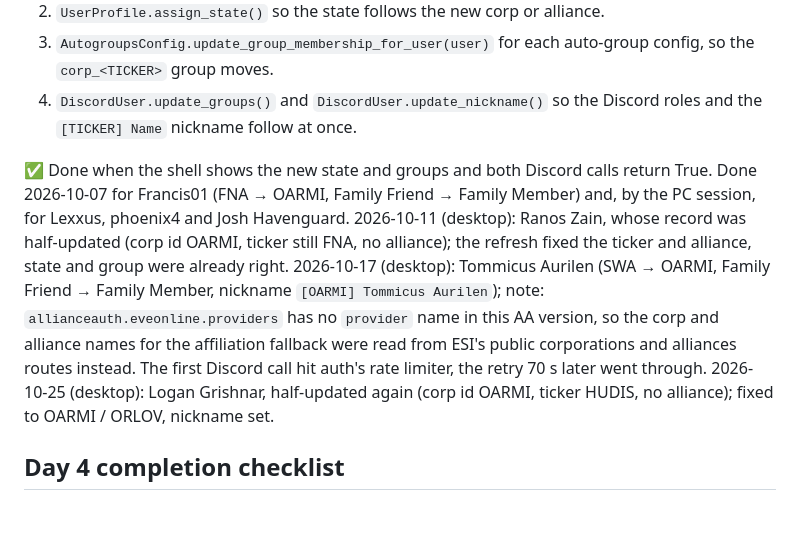
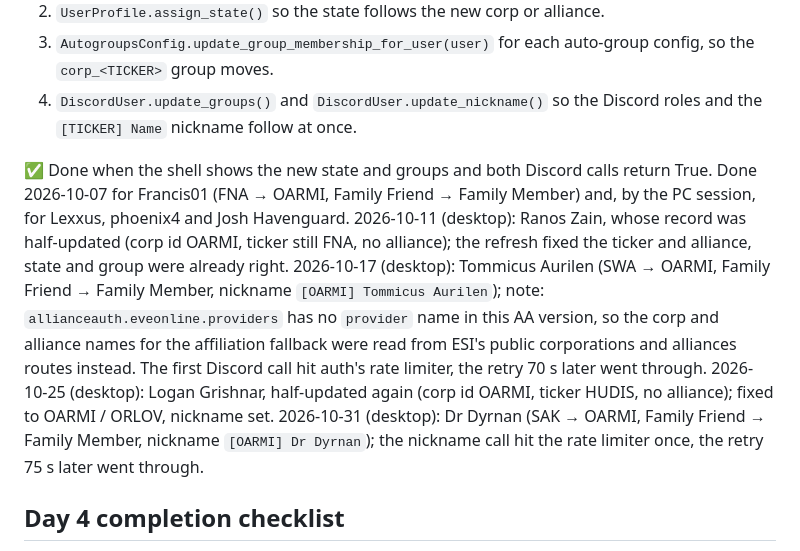
Before and after one commit to Tony-carboni/Orlov, a Markdown page: docs/runbooks/04-day-four-operations.md, the part around the change. GitHub-like rendering; blank space fills up the shorter version.

Commit message:
Runbook 04: Dr Dyrnan refreshed
Co-Authored-By: Claude Fable 5.1 <noreply@anthropic.com>

```diff
--- a/docs/runbooks/04-day-four-operations.md
+++ b/docs/runbooks/04-day-four-operations.md
@@ -214,7 +214,7 @@ What the local session does, through the Django shell with Alliance Auth's own f
 3. `AutogroupsConfig.update_group_membership_for_user(user)` for each auto-group config, so the `corp_<TICKER>` group moves.
 4. `DiscordUser.update_groups()` and `DiscordUser.update_nickname()` so the Discord roles and the `[TICKER] Name` nickname follow at once.
 
-✅ Done when the shell shows the new state and groups and both Discord calls return True. Done 2026-10-07 for Francis01 (FNA → OARMI, Family Friend → Family Member) and, by the PC session, for Lexxus, phoenix4 and Josh Havenguard. 2026-10-11 (desktop): Ranos Zain, whose record was half-updated (corp id OARMI, ticker still FNA, no alliance); the refresh fixed the ticker and alliance, state and group were already right. 2026-10-17 (desktop): Tommicus Aurilen (SWA → OARMI, Family Friend → Family Member, nickname `[OARMI] Tommicus Aurilen`); note: `allianceauth.eveonline.providers` has no `provider` name in this AA version, so the corp and alliance names for the affiliation fallback were read from ESI's public corporations and alliances routes instead. The first Discord call hit auth's rate limiter, the retry 70 s later went through. 2026-10-25 (desktop): Logan Grishnar, half-updated again (corp id OARMI, ticker HUDIS, no alliance); fixed to OARMI / ORLOV, nickname set.
+✅ Done when the shell shows the new state and groups and both Discord calls return True. Done 2026-10-07 for Francis01 (FNA → OARMI, Family Friend → Family Member) and, by the PC session, for Lexxus, phoenix4 and Josh Havenguard. 2026-10-11 (desktop): Ranos Zain, whose record was half-updated (corp id OARMI, ticker still FNA, no alliance); the refresh fixed the ticker and alliance, state and group were already right. 2026-10-17 (desktop): Tommicus Aurilen (SWA → OARMI, Family Friend → Family Member, nickname `[OARMI] Tommicus Aurilen`); note: `allianceauth.eveonline.providers` has no `provider` name in this AA version, so the corp and alliance names for the affiliation fallback were read from ESI's public corporations and alliances routes instead. The first Discord call hit auth's rate limiter, the retry 70 s later went through. 2026-10-25 (desktop): Logan Grishnar, half-updated again (corp id OARMI, ticker HUDIS, no alliance); fixed to OARMI / ORLOV, nickname set. 2026-10-31 (desktop): Dr Dyrnan (SAK → OARMI, Family Friend → Family Member, nickname `[OARMI] Dr Dyrnan`); the nickname call hit the rate limiter once, the retry 75 s later went through.
 
 ## Day 4 completion checklist
 
```
